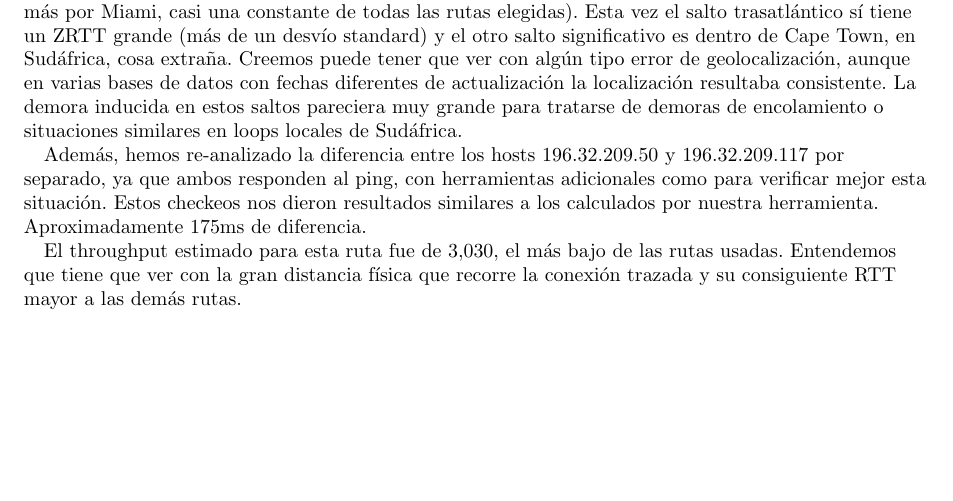
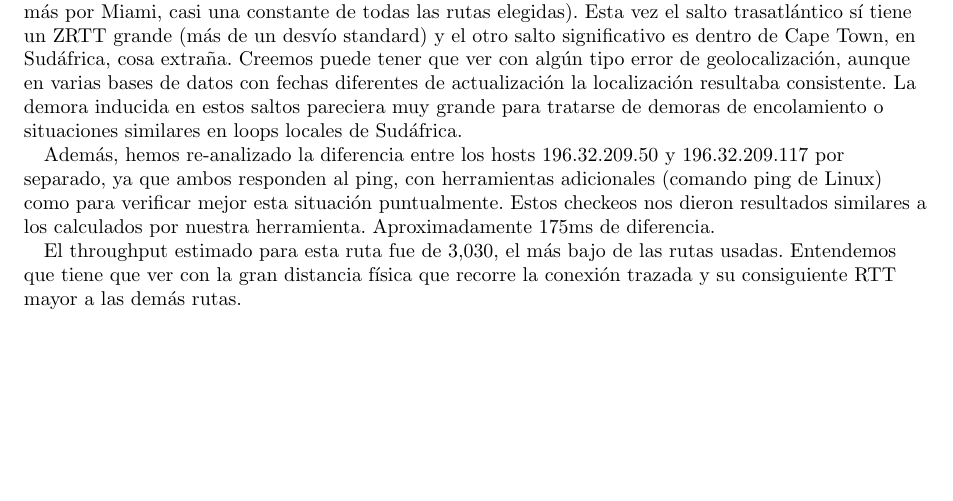
Before and after one commit to nlasso/Redes, a LaTeX document (tp2/informe/informe.tex, which reads tp2/informe/resultados.tex): part of page 14 of 16, cut so that both start at the same text. Compiled offline with pdfLaTeX.

Commit message:
Fix a una oración.

```diff
--- a/tp2/informe/resultados.tex
+++ b/tp2/informe/resultados.tex
@@ -185,7 +185,7 @@ Efectivamente el salto más grande (de Argentina a EEUU) se corresponde con una
  Creemos puede tener que ver con algún tipo error de geolocalización, aunque en varias bases de datos con fechas diferentes de actualización la localización resultaba consistente.
  La demora inducida en estos saltos pareciera muy grande para tratarse de demoras de encolamiento o situaciones similares en loops locales de Sudáfrica.
 
- Además, hemos re-analizado la diferencia entre los hosts 196.32.209.50 y 196.32.209.117 por separado, ya que ambos responden al ping, con herramientas adicionales como para verificar mejor esta situación. Estos checkeos nos dieron resultados similares a los calculados por nuestra herramienta. Aproximadamente 175ms de diferencia.
+ Además, hemos re-analizado la diferencia entre los hosts 196.32.209.50 y 196.32.209.117 por separado, ya que ambos responden al ping, con herramientas adicionales (comando ping de Linux) como para verificar mejor esta situación puntualmente. Estos checkeos nos dieron resultados similares a los calculados por nuestra herramienta. Aproximadamente 175ms de diferencia.
 
 
  El throughput estimado para esta ruta fue de 3,030, el más bajo de las rutas usadas. Entendemos que tiene que ver con la gran distancia física que recorre la conexión trazada y su consiguiente RTT mayor a las demás rutas.
```
